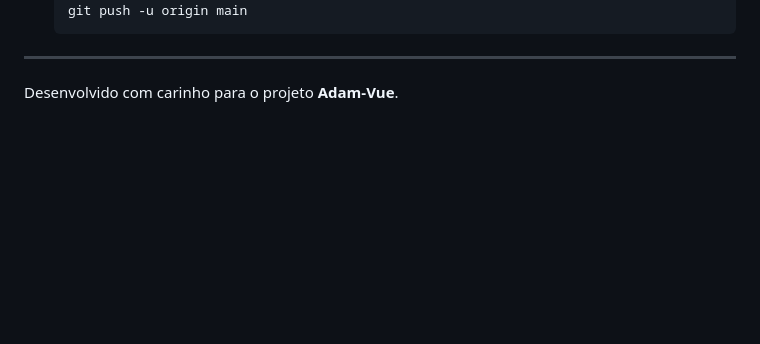
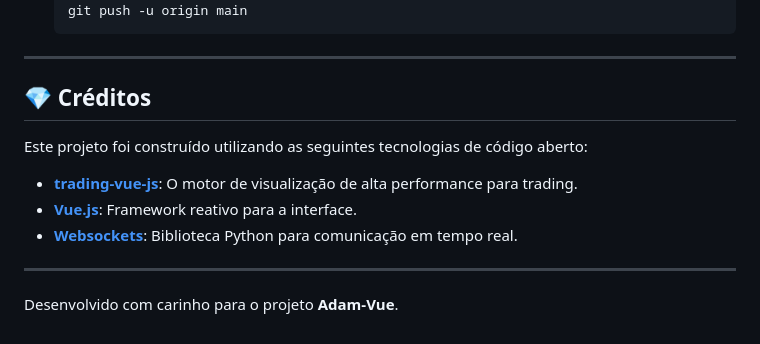
Before and after one commit to domzack/adam-chart, a Markdown page: README.md, the part around the change. Rendered like a GitHub page; blank space fills up the shorter version.

Commit message:
Docs: Adicionado créditos à biblioteca TradingVue (tvjsx)

````diff
--- a/README.md
+++ b/README.md
@@ -112,4 +112,15 @@ Para subir este projeto para o seu GitHub, use os comandos abaixo:
     ```
 
 ---
+
+## 💎 Créditos
+
+Este projeto foi construído utilizando as seguintes tecnologias de código aberto:
+
+- **[trading-vue-js](https://github.com/tvjsx/trading-vue-js)**: O motor de visualização de alta performance para trading.
+- **[Vue.js](https://vuejs.org/)**: Framework reativo para a interface.
+- **[Websockets](https://github.com/python-websockets/websockets)**: Biblioteca Python para comunicação em tempo real.
+
+---
+
 Desenvolvido com carinho para o projeto **Adam-Vue**.
````
